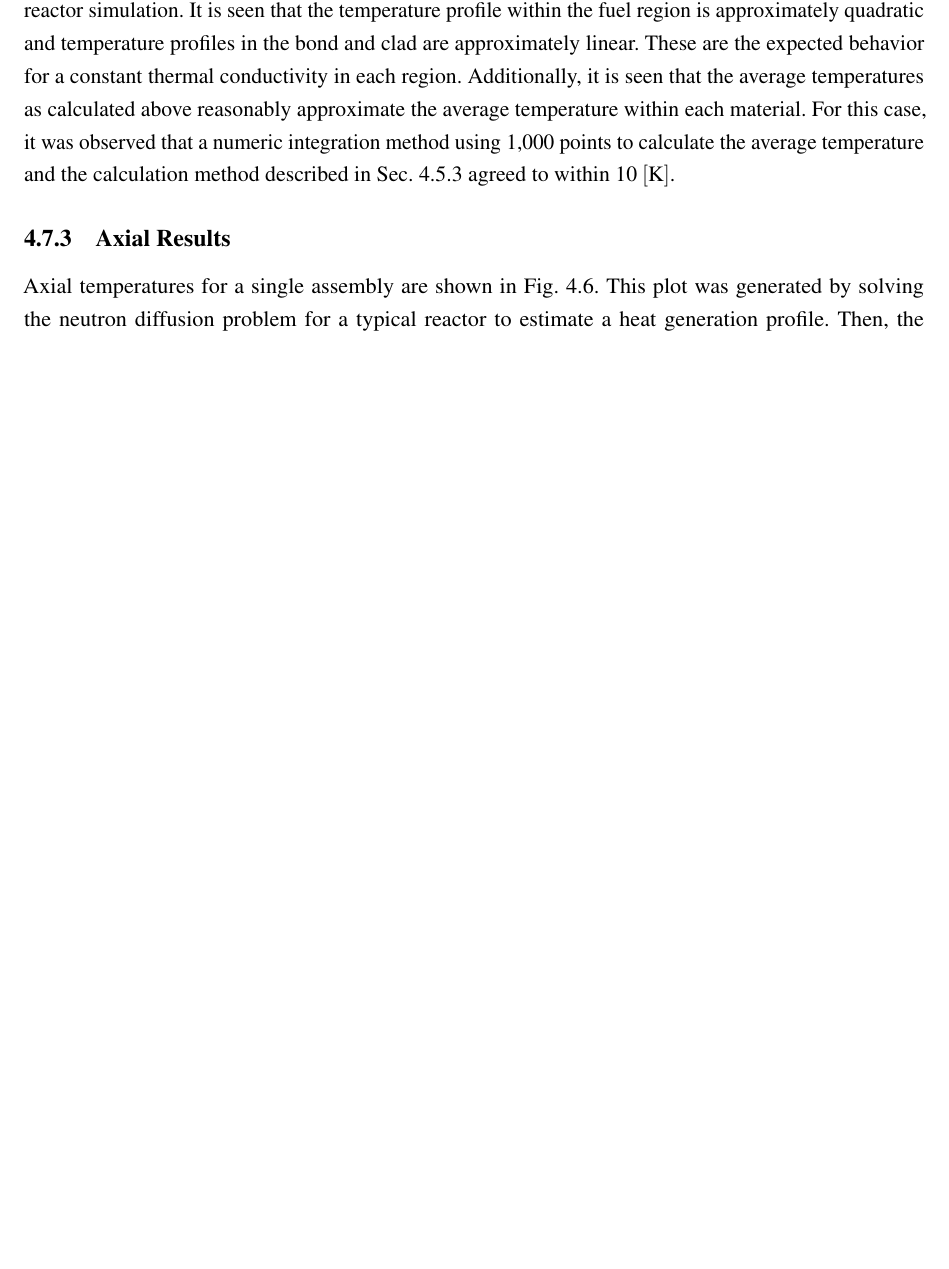
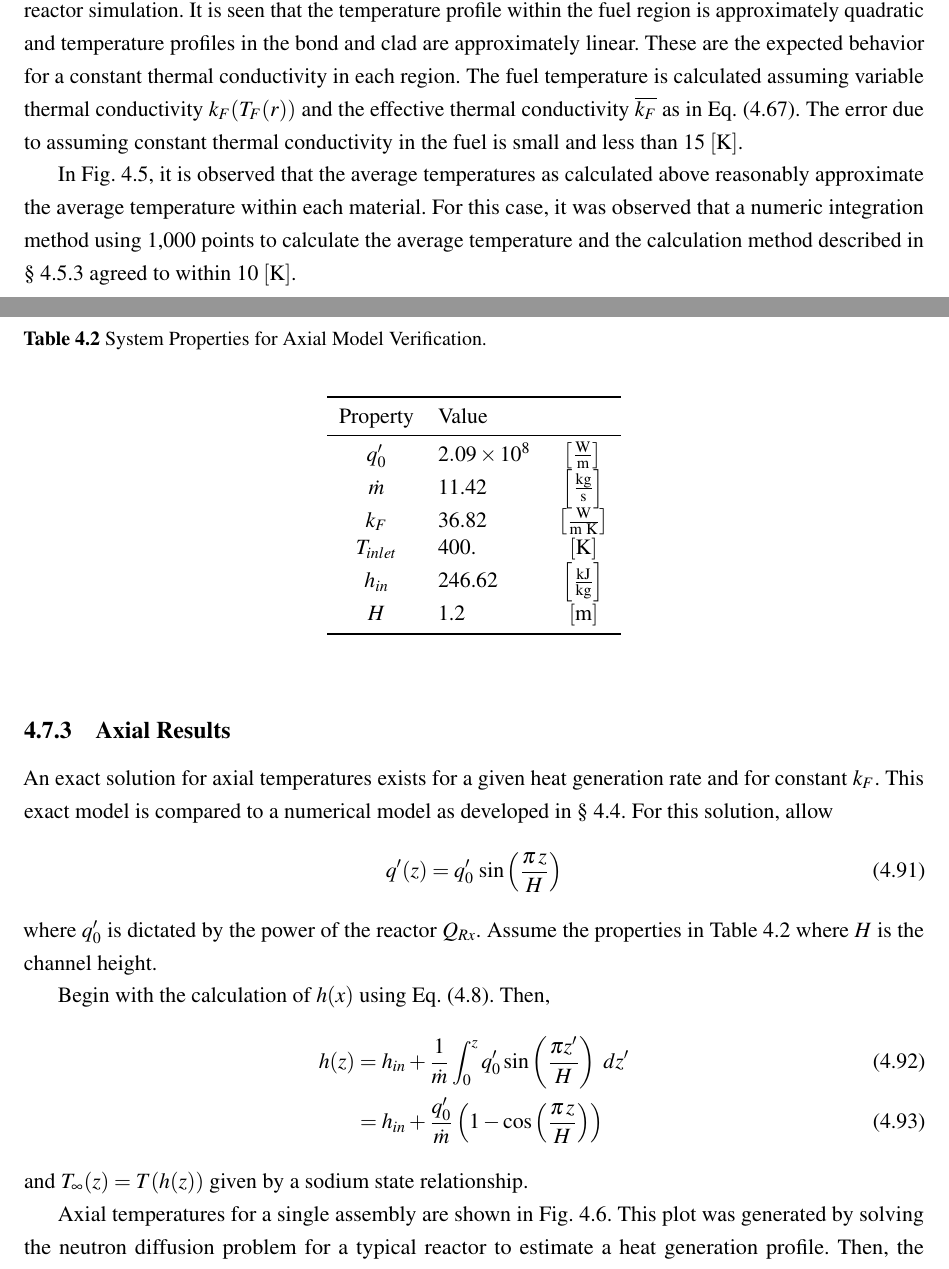
Before and after one commit to wcdawn/WilliamDawn-thesis, a LaTeX thesis (WilliamDawn-thesis.tex, which reads ch04_thermalHydraulics/ch04_thermalHydraulics.tex): part of page 85 of 136 before the commit and two parts of pages 85 and 86 of 137 after it, the two joined at a grey line, cut so that both start at the same text, the shorter picture padded with empty space. Compiled offline with pdfLaTeX.

Commit message:
time to type up results for th

```diff
--- a/WilliamDawn-thesis.tex
+++ b/WilliamDawn-thesis.tex
@@ -324,10 +324,10 @@ Method}
 \newcommand{\half}{\frac{1}{2}}
 
 % reference macros
-\newcommand{\eref}[1]{Eq.~\ref{#1}}
+\newcommand{\eref}[1]{Eq.~(\ref{#1})}
 \newcommand{\fref}[1]{Fig.~\ref{#1}}
 \newcommand{\tref}[1]{Table~\ref{#1}}
-\newcommand{\sref}[1]{Sec.~\ref{#1}}
+\newcommand{\sref}[1]{\S~\ref{#1}}
 \newcommand{\chref}[1]{Chapter~\ref{#1}}
 \newcommand{\apref}[1]{Appendix~\ref{#1}}
 \newcommand{\algorithmref}[1]{Algorithm~\ref{#1}}
--- a/ch04_thermalHydraulics/ch04_thermalHydraulics.tex
+++ b/ch04_thermalHydraulics/ch04_thermalHydraulics.tex
@@ -1009,16 +1010,22 @@
     Radial temperatures for a single-pin model are shown in
     \fref{fig:radial_temp_plot}. This model was generated for
     ${q'''_j = 6.93 \times 10^9 \units{$\frac{\text{W}}{\text{m}^3}$}}$ and
-    $\mdot_i = 11.42 \units{$\frac{\text{kg}}{\text{s}}$}$ which are typical
+    ${\mdot_i = 11.42 \units{$\frac{\text{kg}}{\text{s}}$}}$ which are typical
     values generated by conducting a full reactor simulation. It is seen
     that the temperature profile within the fuel region is approximately
     quadratic and temperature profiles in the bond and clad are approximately
     linear. These are the expected behavior for a constant thermal conductivity
-    in each region. Additionally, it is seen that the average temperatures as
-    calculated above reasonably approximate the average temperature within each
-    material. For this case, it was observed that a numeric integration method
-    using 1,000 points to calculate the average temperature and the calculation
-    method described in \sref{sec:average_temps} agreed to within
+    in each region. The fuel temperature is calculated assuming variable thermal
+    conductivity $k_F(T_F(r))$ and the effective thermal conductivity
+    $\overline{k_F}$ as in \eref{eq:kfuel_constant}. The error due to assuming
+    constant thermal conductivity in the fuel is small and less than $15
+    \units{K}$.
+
+    In \fref{fig:radial_temp_plot}, it is observed that the average temperatures
+    as calculated above reasonably approximate the average temperature within
+    each material. For this case, it was observed that a numeric integration
+    method using 1,000 points to calculate the average temperature and the
+    calculation method described in \sref{sec:average_temps} agreed to within
     $10 \units{K}$.
 
     \begin{figure}
@@ -1029,6 +1036,47 @@
     \end{figure}
 
   \subsection{Axial Results}
+    An exact solution for axial temperatures exists for a given heat generation
+    rate and for constant $k_F$. This exact model is compared to a numerical
+    model as developed in \sref{sec:axial_convection_model}. For this solution,
+    allow
+    \begin{equation}
+      q'(z) = q'_0 \, \sin\left( \frac{\pi \, z}{H}\right)
+    \end{equation}
+    where $q'_0$ is dictated by the power of the reactor $Q_{Rx}$. Assume the
+    properties in \tref{tab:axial_model_properties} where $H$ is the channel
+    height.
+
+    \begin{table}
+      \caption{System Properties for Axial Model Verification.}
+      \label{tab:axial_model_properties}
+      \begin{center}
+        \begin{tabular}{clc}
+          \toprule
+          Property & Value \\
+          \midrule
+          $q'_0$      & $2.09 \times 10^8$ &
+            $\units{$\frac{\text{W}}{\text{m}}$}$\\
+          $\mdot$     & 11.42  &\units{$\frac{\text{kg}}{\text{s}}$} \\
+          $k_F$       & 36.82  &\units{$\frac{\text{W}}{\text{m K}}$} \\
+          $T_{inlet}$ & 400.   &\units{K} \\
+          $h_{in}$    & 246.62 &\units{$\frac{\text{kJ}}{\text{kg}}$} \\
+          $H$         & 1.2    &\units{m} \\
+          \bottomrule
+        \end{tabular}
+      \end{center}
+    \end{table}
+
+    Begin with the calculation of $h(x)$ using
+    \eref{eq:continuous_heat_balance}. Then,
+    \begin{align}
+      h(z) &= h_{in} + \frac{1}{\mdot}
+        \int_0^z q'_0 \sin\left(\frac{\pi z'}{H}\right)\;dz' \\
+      &= h_{in} + \frac{q'_0}{\mdot} \left(1 -
+        \cos\left(\frac{\pi \, z}{H}\right)\right)
+    \end{align}
+    and $T_{\infty}(z) = T(h(z))$ given by a sodium state relationship.
+
     Axial temperatures for a single assembly are shown in
     \fref{fig:axial_temp_plot}. This plot was generated by solving the neutron
     diffusion problem for a typical reactor to estimate a heat generation
```
Also changed, not shown: ch04_thermalHydraulics/figs/axial_difference_plot.png (added), ch04_thermalHydraulics/figs/axial_temp_plot.png, ch04_thermalHydraulics/figs/enthalpy_difference_plot.png (added), ch04_thermalHydraulics/figs/radial_temp_plot.png, ch04_thermalHydraulics/ch04_thermalHydraulics.tex (9 more changed lines), 3 other files.
